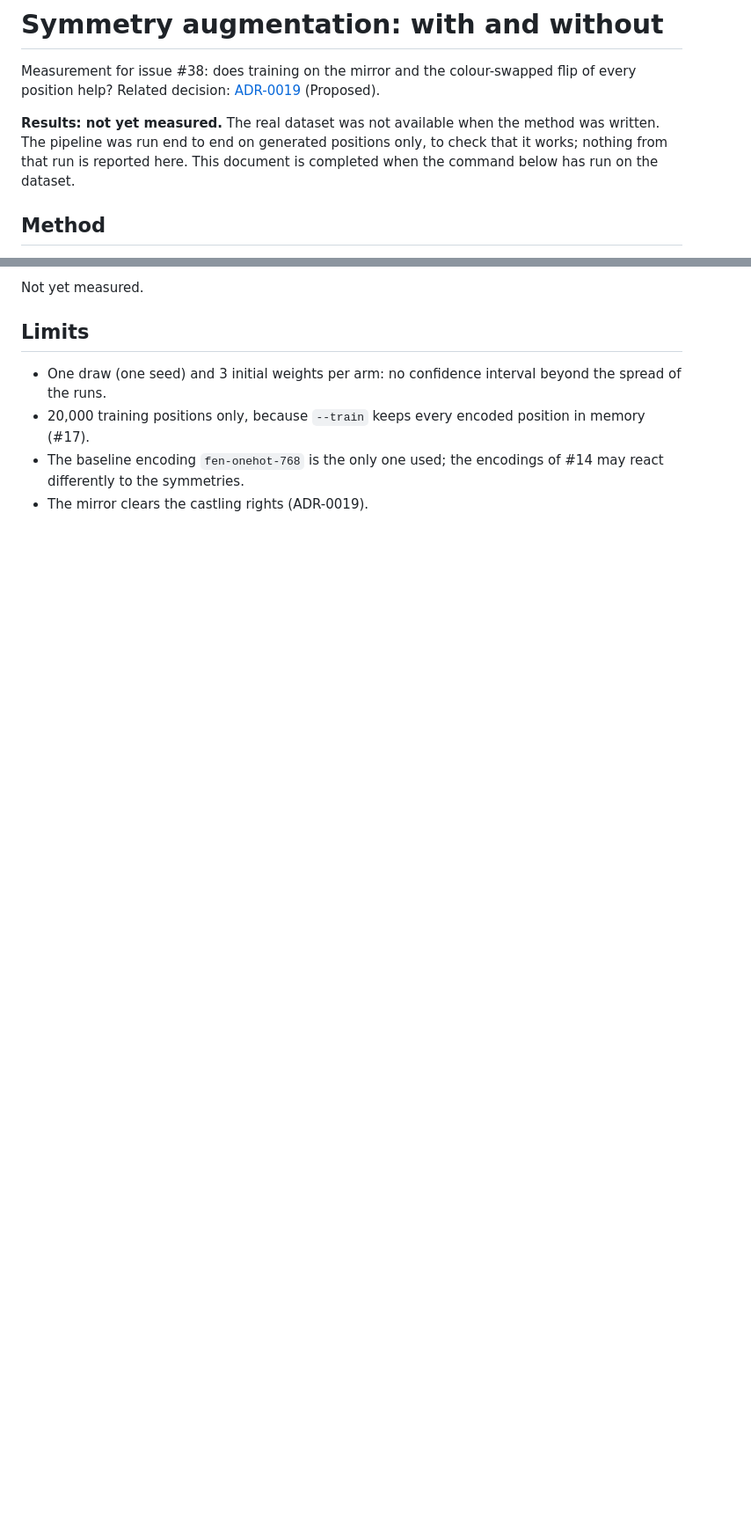
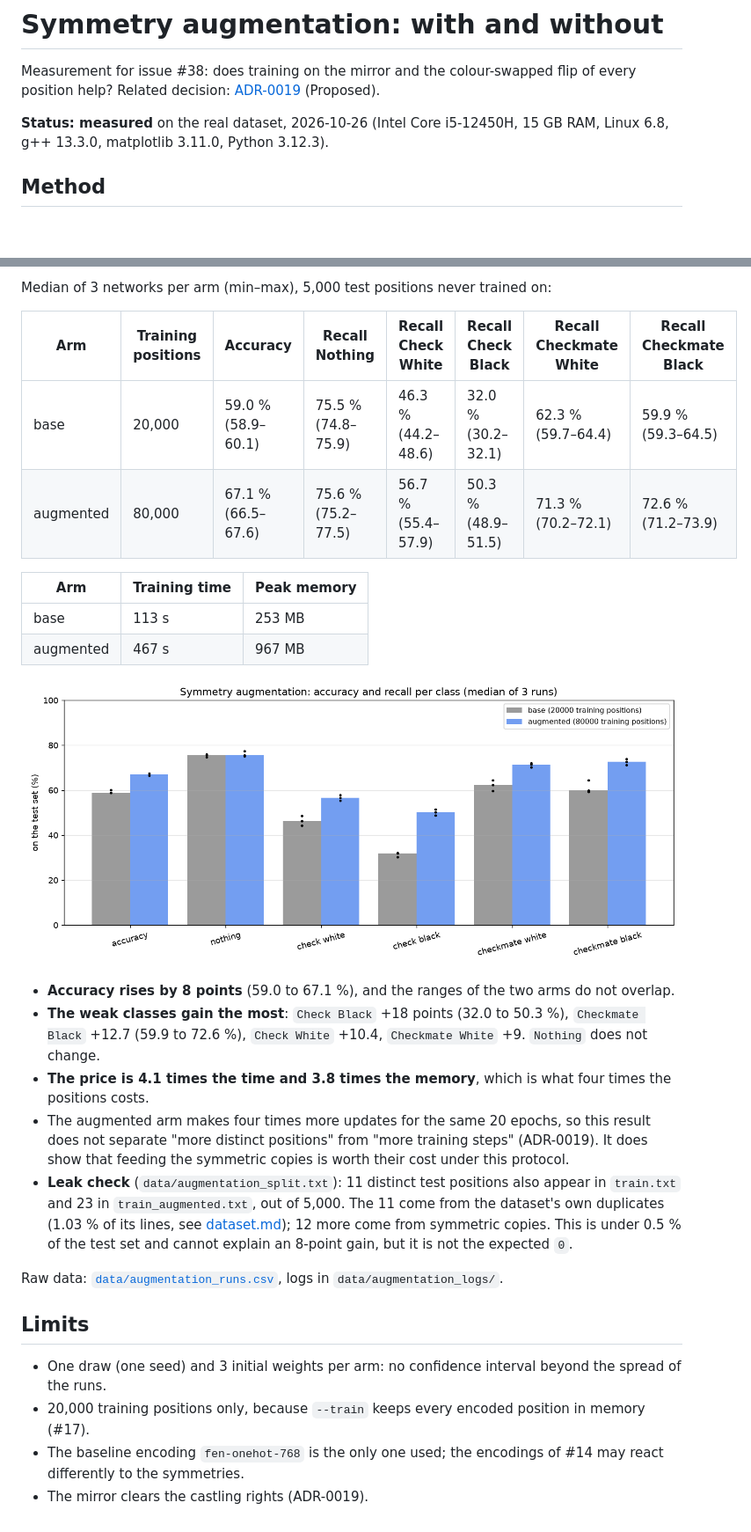
Before and after one commit to Ridwane777/mytorch, a Markdown page: docs/performance/augmentation.md, 2 parts joined by grey strips. Shown at 88% size. Drawn GitHub-style; pictures changed too: docs/performance/data/augmentation.png (added); blank space fills up the shorter version.

Commit message:
docs(performance): symmetry augmentation results

```diff
--- a/docs/performance/augmentation.md
+++ b/docs/performance/augmentation.md
@@ -3,9 +3,8 @@
 Measurement for issue #38: does training on the mirror and the colour-swapped flip of every
 position help? Related decision: [ADR-0019](../adr/0019-symmetry-augmentation.md) (Proposed).
 
-**Results: not yet measured.** The real dataset was not available when the method was written. The
-pipeline was run end to end on generated positions only, to check that it works; nothing from that
-run is reported here. This document is completed when the command below has run on the dataset.
+**Status: measured** on the real dataset, 2026-10-26 (Intel Core i5-12450H, 15 GB RAM, Linux 6.8,
+g++ 13.3.0, matplotlib 3.11.0, Python 3.12.3).
 
 ## Method
 
@@ -67,5 +66,34 @@ It builds the tool and the oracle, augments, and exits non-zero unless the oracl
 
-Not yet measured.
+Median of 3 networks per arm (min–max), 5,000 test positions never trained on:
+
+| Arm | Training positions | Accuracy | Recall Nothing | Recall Check White | Recall Check Black | Recall Checkmate White | Recall Checkmate Black |
+| --- | --- | --- | --- | --- | --- | --- | --- |
+| base | 20,000 | 59.0 % (58.9–60.1) | 75.5 % (74.8–75.9) | 46.3 % (44.2–48.6) | 32.0 % (30.2–32.1) | 62.3 % (59.7–64.4) | 59.9 % (59.3–64.5) |
+| augmented | 80,000 | 67.1 % (66.5–67.6) | 75.6 % (75.2–77.5) | 56.7 % (55.4–57.9) | 50.3 % (48.9–51.5) | 71.3 % (70.2–72.1) | 72.6 % (71.2–73.9) |
+
+| Arm | Training time | Peak memory |
+| --- | --- | --- |
+| base | 113 s | 253 MB |
+| augmented | 467 s | 967 MB |
+
+![Accuracy and recall per class](data/augmentation.png)
+
+- **Accuracy rises by 8 points** (59.0 to 67.1 %), and the ranges of the two arms do not overlap.
+- **The weak classes gain the most**: `Check Black` +18 points (32.0 to 50.3 %), `Checkmate Black`
+  +12.7 (59.9 to 72.6 %), `Check White` +10.4, `Checkmate White` +9. `Nothing` does not change.
+- **The price is 4.1 times the time and 3.8 times the memory**, which is what four times the
+  positions costs.
+- The augmented arm makes four times more updates for the same 20 epochs, so this result does not
+  separate "more distinct positions" from "more training steps" (ADR-0019). It does show that
+  feeding the symmetric copies is worth their cost under this protocol.
+- **Leak check** (`data/augmentation_split.txt`): 11 distinct test positions also appear in
+  `train.txt` and 23 in `train_augmented.txt`, out of 5,000. The 11 come from the dataset's own
+  duplicates (1.03 % of its lines, see [dataset.md](dataset.md)); 12 more come from symmetric copies.
+  This is under 0.5 % of the test set and cannot explain an 8-point gain, but it is not the expected
+  `0`.
+
+Raw data: [`data/augmentation_runs.csv`](data/augmentation_runs.csv), logs in
+`data/augmentation_logs/`.
 
 ## Limits
 
```
Also changed, not shown: other parts of docs/performance/augmentation.md (+1 -1 lines), 8 other files.
